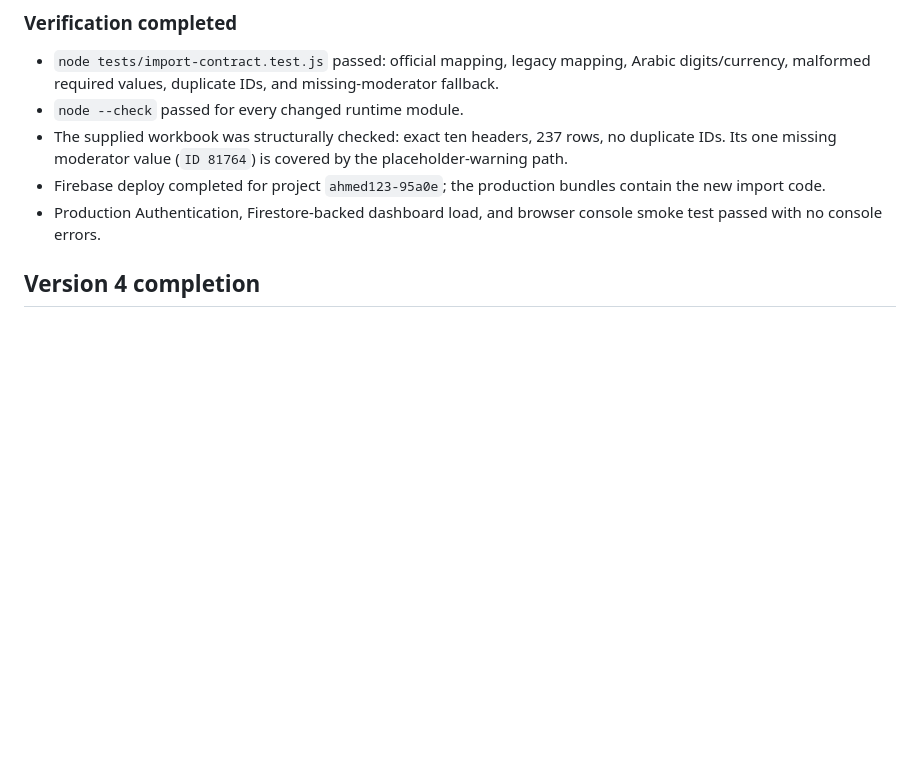
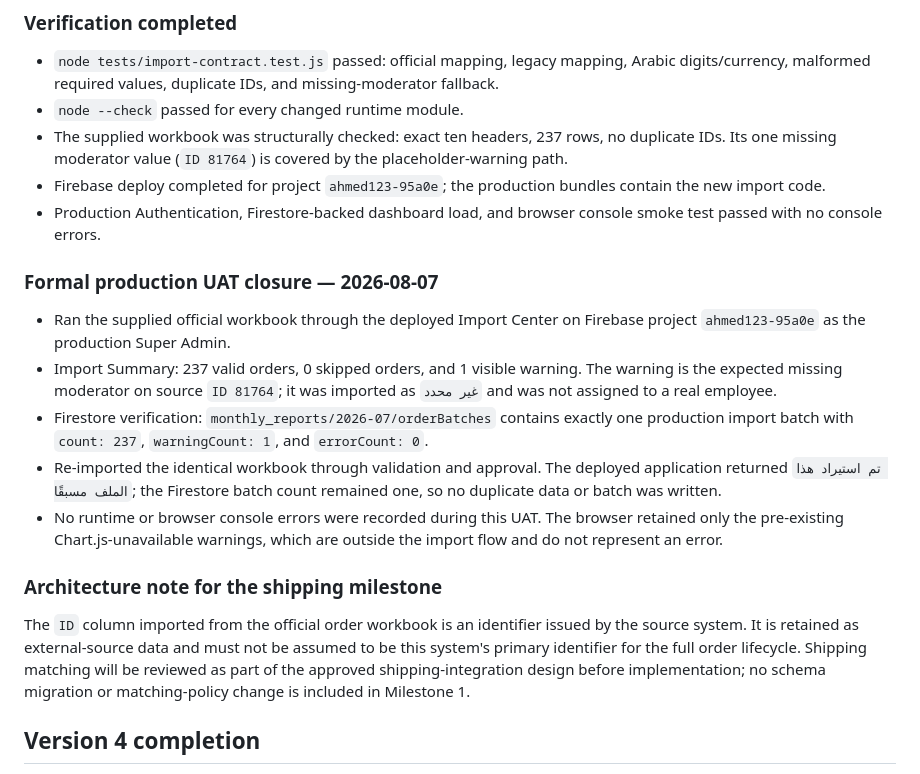
Before and after one commit to Ahmdrmdan/moderator-salary-system66666666, a Markdown page: PROGRESS.md, the part around the change. GitHub-like rendering; blank space fills up the shorter version.

Commit message:
Document import UAT and shipping design

```diff
--- a/PROGRESS.md
+++ b/PROGRESS.md
@@ -23,6 +23,18 @@
 - The supplied workbook was structurally checked: exact ten headers, 237 rows, no duplicate IDs. Its one missing moderator value (`ID 81764`) is covered by the placeholder-warning path.
 - Firebase deploy completed for project `ahmed123-95a0e`; the production bundles contain the new import code.
 - Production Authentication, Firestore-backed dashboard load, and browser console smoke test passed with no console errors.
+
+### Formal production UAT closure — 2026-08-07
+
+- Ran the supplied official workbook through the deployed Import Center on Firebase project `ahmed123-95a0e` as the production Super Admin.
+- Import Summary: 237 valid orders, 0 skipped orders, and 1 visible warning. The warning is the expected missing moderator on source `ID 81764`; it was imported as `غير محدد` and was not assigned to a real employee.
+- Firestore verification: `monthly_reports/2026-07/orderBatches` contains exactly one production import batch with `count: 237`, `warningCount: 1`, and `errorCount: 0`.
+- Re-imported the identical workbook through validation and approval. The deployed application returned `تم استيراد هذا الملف مسبقًا`; the Firestore batch count remained one, so no duplicate data or batch was written.
+- No runtime or browser console errors were recorded during this UAT. The browser retained only the pre-existing Chart.js-unavailable warnings, which are outside the import flow and do not represent an error.
+
+### Architecture note for the shipping milestone
+
+The `ID` column imported from the official order workbook is an identifier issued by the source system. It is retained as external-source data and must not be assumed to be this system's primary identifier for the full order lifecycle. Shipping matching will be reviewed as part of the approved shipping-integration design before implementation; no schema migration or matching-policy change is included in Milestone 1.
 
 ## Version 4 completion
 
```
Also changed, not shown: CHANGELOG.md (+7 -0 lines), SHIPPING_INTEGRATION_DESIGN.md (added, +90 -0 lines).
